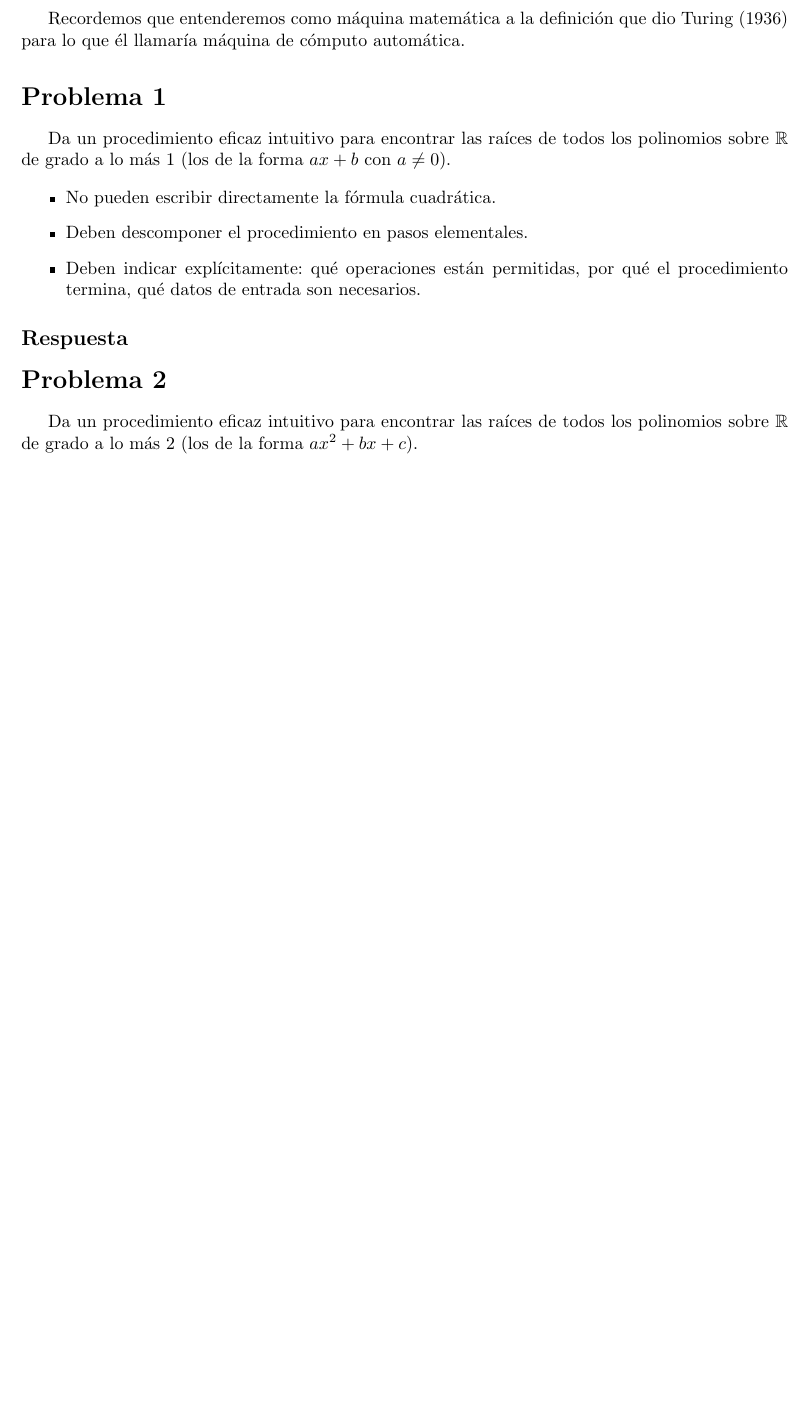
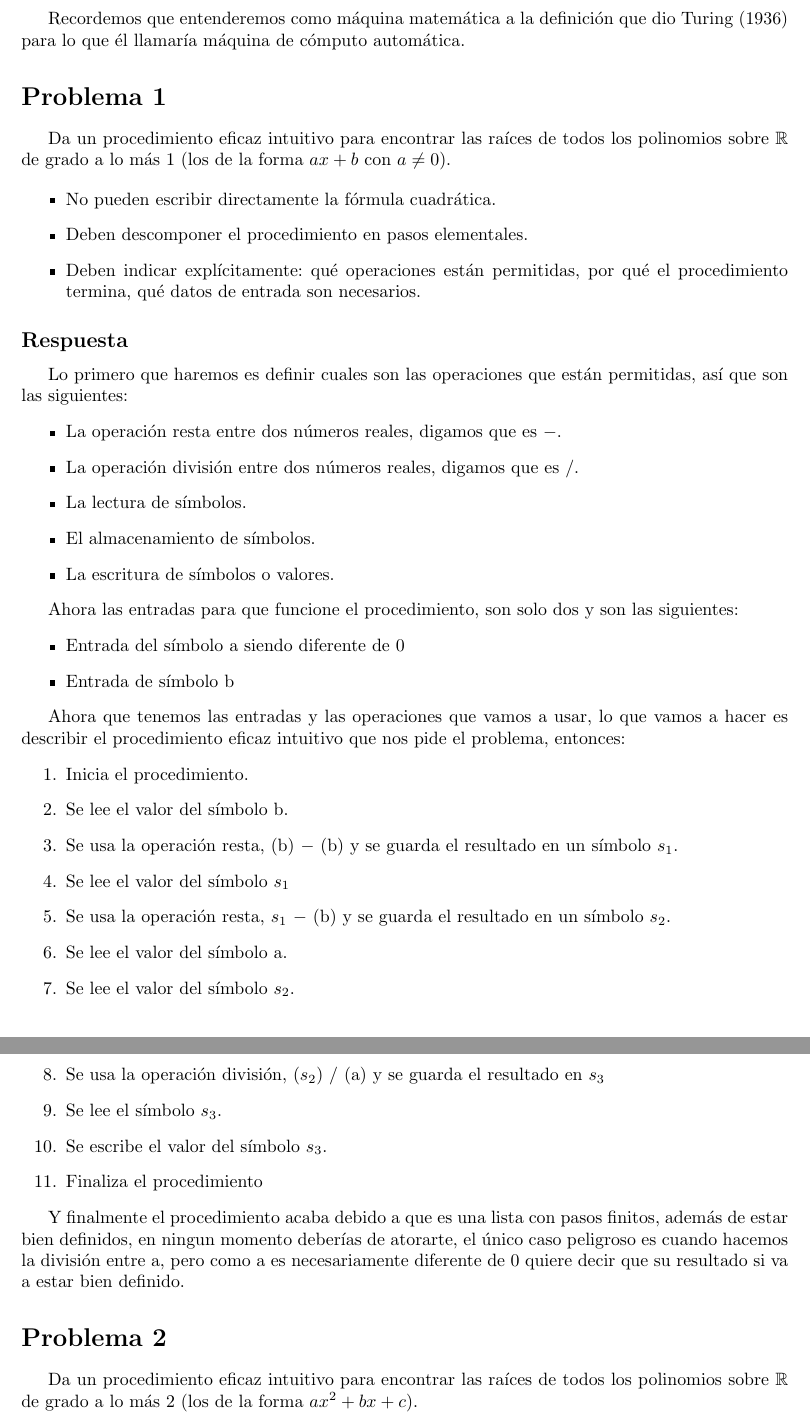
Before and after one commit to MicaelNF/AutomatasRepo, a LaTeX problem sheet (Tarea 2 Computabilidad/tarea02.tex): part of page 2 of 3 before the commit and two parts of pages 2 and 3 of 4 after it, the two joined at a grey line, cut so that both start at the same text, the shorter picture padded with empty space. Compiled offline with pdfLaTeX.

Commit message:
Se añadió el problema 1 de la tarea02.tex

```diff
--- a/Tarea 2 Computabilidad/tarea02.tex
+++ b/Tarea 2 Computabilidad/tarea02.tex
@@ -51,6 +51,41 @@ Autómatas y Lenguajes Formales}
     \end{itemize}
 
     \subsection*{Respuesta}
+
+    Lo primero que haremos es definir cuales son las operaciones que están permitidas, así que son las siguientes:
+    \begin{itemize}
+        \item La operación resta entre dos números reales, digamos que es $-$.
+        \item La operación división entre dos números reales, digamos que es $/$.
+        \item La lectura de símbolos.
+        \item El almacenamiento de símbolos.
+        \item La escritura de símbolos o valores.
+    \end{itemize}
+
+    Ahora las entradas para que funcione el procedimiento, son solo dos y son las siguientes:
+    \begin{itemize}
+        \item Entrada del símbolo a siendo diferente de 0
+        \item Entrada de símbolo b
+    \end{itemize}
+
+    Ahora que tenemos las entradas y las operaciones que vamos a usar, lo que vamos a hacer es describir el procedimiento eficaz
+    intuitivo que nos pide el problema, entonces:
+    \begin{enumerate}
+        \item Inicia el procedimiento.
+        \item Se lee el valor del símbolo b.
+        \item Se usa la operación resta, (b) $-$ (b) y se guarda el resultado en un símbolo $s_1$.
+        \item Se lee el valor del símbolo $s_1$
+        \item Se usa la operación resta, $s_1$ $-$ (b) y se guarda el resultado en un símbolo $s_2$.
+        \item Se lee el valor del símbolo a.
+        \item Se lee el valor del símbolo $s_2$.
+        \item Se usa la operación división, ($s_2$) / (a) y se guarda el resultado en $s_3$
+        \item Se lee el símbolo $s_3$.
+        \item Se escribe el valor del símbolo $s_3$.
+        \item Finaliza el procedimiento
+    \end{enumerate}
+
+    Y finalmente el procedimiento acaba debido a que es una lista con pasos finitos, además de estar bien definidos,
+    en ningun momento deberías de atorarte, el único caso peligroso es cuando hacemos la división entre a, pero como a
+    es necesariamente diferente de 0 quiere decir que su resultado si va a estar bien definido.
 
     \section*{Problema 2}
 
```
